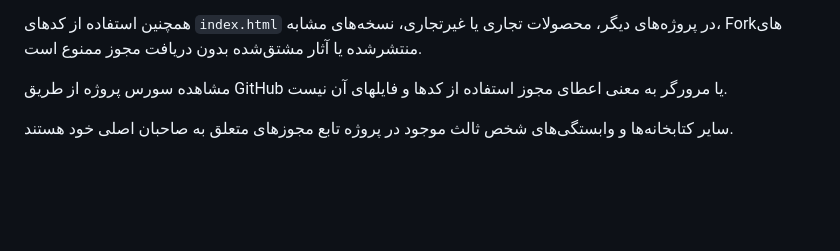
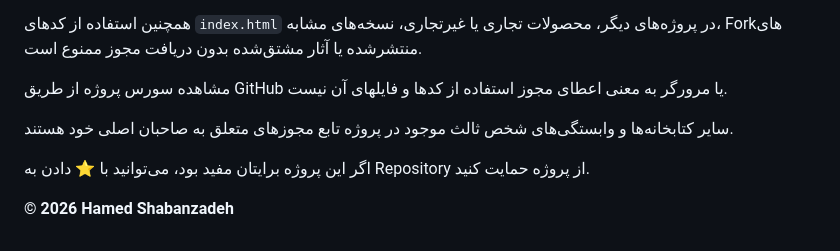
Before and after one commit to hamedshabanzadeh/rubik-pwa, a Markdown page: README.md, the part around the change. Drawn GitHub-style; blank space fills up the shorter version.

```diff
--- a/README.md
+++ b/README.md
@@ -90,3 +90,8 @@ https://hamedshabanzadeh.github.io/zubik/
 مشاهده سورس پروژه از طریق GitHub یا مرورگر به معنی اعطای مجوز استفاده از کدها و فایلهای آن نیست.
 
 سایر کتابخانه‌ها و وابستگی‌های شخص ثالث موجود در پروژه تابع مجوزهای متعلق به صاحبان اصلی خود هستند.
+
+
+اگر این پروژه برایتان مفید بود، می‌توانید با ⭐ دادن به Repository از پروژه حمایت کنید.
+
+**© 2026 Hamed Shabanzadeh**
```
